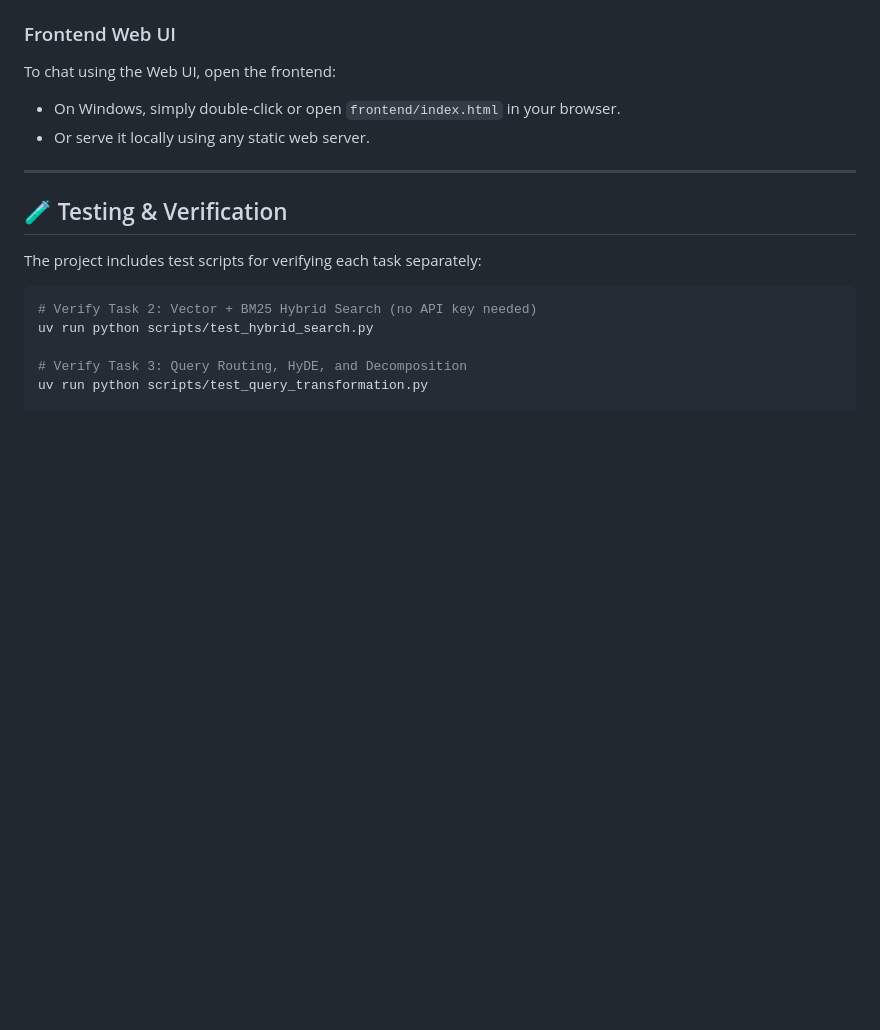
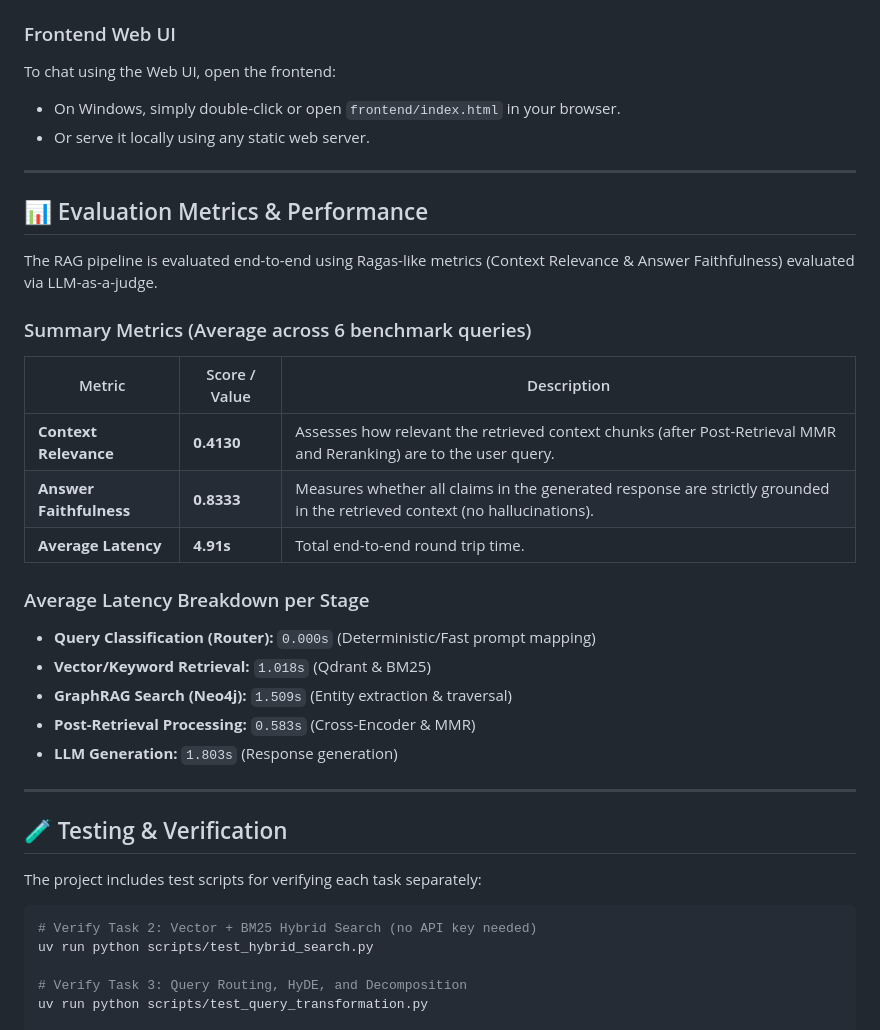
Before and after one commit to BaoNguyenz/Enterprise_RAG_system, a Markdown page: README.md, the part around one of its changes. Rendered like a GitHub page; blank space fills up the shorter version.

Commit message:
docs: add technology stack overview and performance evaluation metrics to README

```diff
--- a/README.md
+++ b/README.md
@@ -176,6 +192,27 @@ To chat using the Web UI, open the frontend:
 
 ---
 
+## 📊 Evaluation Metrics & Performance
+
+The RAG pipeline is evaluated end-to-end using Ragas-like metrics (Context Relevance & Answer Faithfulness) evaluated via LLM-as-a-judge.
+
+### Summary Metrics (Average across 6 benchmark queries)
+
+| Metric | Score / Value | Description |
+|---|---|---|
+| **Context Relevance** | **0.4130** | Assesses how relevant the retrieved context chunks (after Post-Retrieval MMR and Reranking) are to the user query. |
+| **Answer Faithfulness** | **0.8333** | Measures whether all claims in the generated response are strictly grounded in the retrieved context (no hallucinations). |
+| **Average Latency** | **4.91s** | Total end-to-end round trip time. |
+
+### Average Latency Breakdown per Stage
+*   **Query Classification (Router):** `0.000s` (Deterministic/Fast prompt mapping)
+*   **Vector/Keyword Retrieval:** `1.018s` (Qdrant & BM25)
+*   **GraphRAG Search (Neo4j):** `1.509s` (Entity extraction & traversal)
+*   **Post-Retrieval Processing:** `0.583s` (Cross-Encoder & MMR)
+*   **LLM Generation:** `1.803s` (Response generation)
+
+---
+
 ## 🧪 Testing & Verification
 
 The project includes test scripts for verifying each task separately:
```
Also changed, not shown: other parts of README.md (+16 -0 lines).
